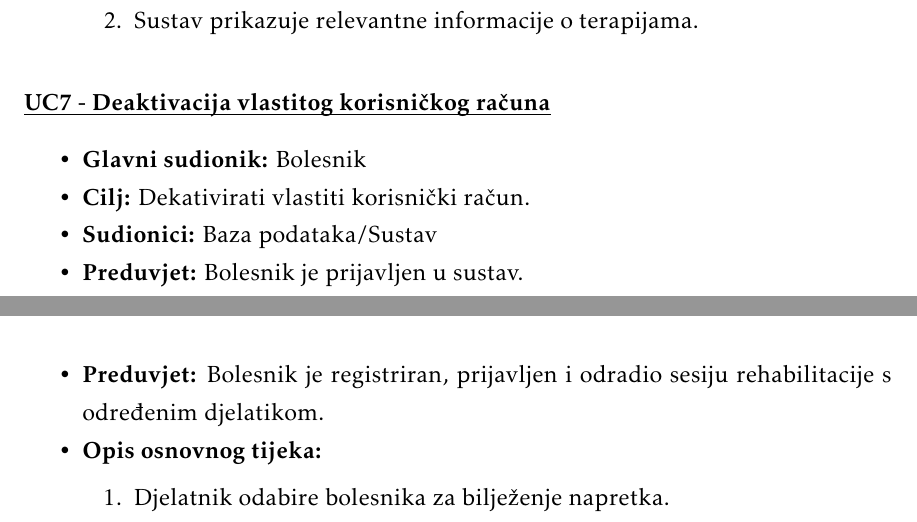
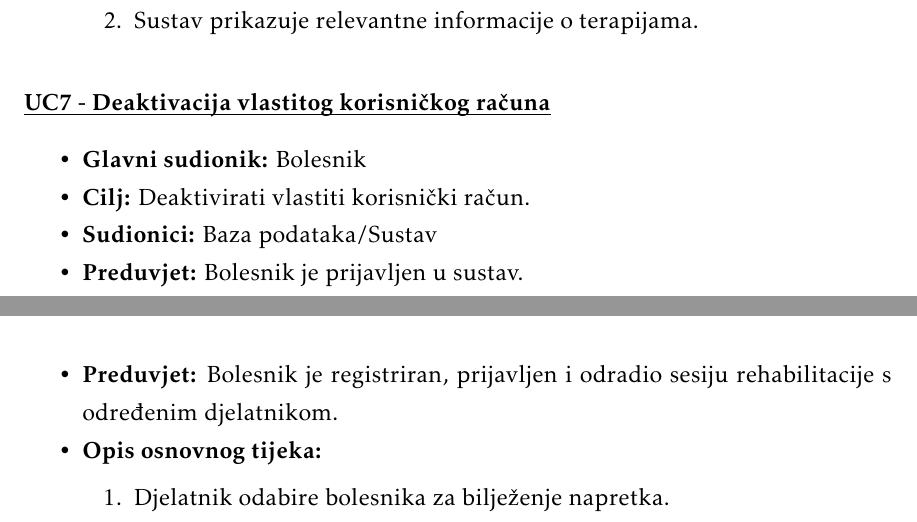
Before and after one commit to Project-MedBay/documentation, a LaTeX document (PROGI_ProjektnaDokumentacija.tex, which reads Specifikacija_programske_potpore.tex): two parts of pages 14 and 15 of 38, joined at a grey line, cut so that both start at the same text. Compiled offline with pdfLaTeX.

Commit message:
Update Specifikacija_programske_potpore.tex
Ispravio sam dva zatipka

```diff
--- a/Specifikacija_programske_potpore.tex
+++ b/Specifikacija_programske_potpore.tex
@@ -191,7 +191,7 @@
 
 \usecase{Deaktivacija vlastitog korisničkog računa}
 	\item \textbf{Glavni sudionik:} Bolesnik
-	\item \textbf{Cilj:} Dekativirati vlastiti korisnički račun.
+	\item \textbf{Cilj:} Deaktivirati vlastiti korisnički račun.
 	\item \textbf{Sudionici:} Baza podataka/Sustav
 	\item \textbf{Preduvjet:} Bolesnik je prijavljen u sustav.
 	\item \textbf{Opis osnovnog tijeka:}
@@ -208,7 +208,7 @@
 	\item \textbf{Glavni sudionik:} Djelatnik/Privilegirani djelatnik
 	\item \textbf{Cilj:} Bilježiti i evidentirati napredak bolesnika tijekom procesa rehabilitacije.
 	\item \textbf{Sudionici:} Baza podataka, Bolesnik
-	\item \textbf{Preduvjet:} Bolesnik je registriran, prijavljen i odradio sesiju rehabilitacije s određenim djelatikom.
+	\item \textbf{Preduvjet:} Bolesnik je registriran, prijavljen i odradio sesiju rehabilitacije s određenim djelatnikom.
 	\item \textbf{Opis osnovnog tijeka:}
 	\begin{packed_enum}
 		\item Djelatnik odabire bolesnika za bilježenje napretka.
```
